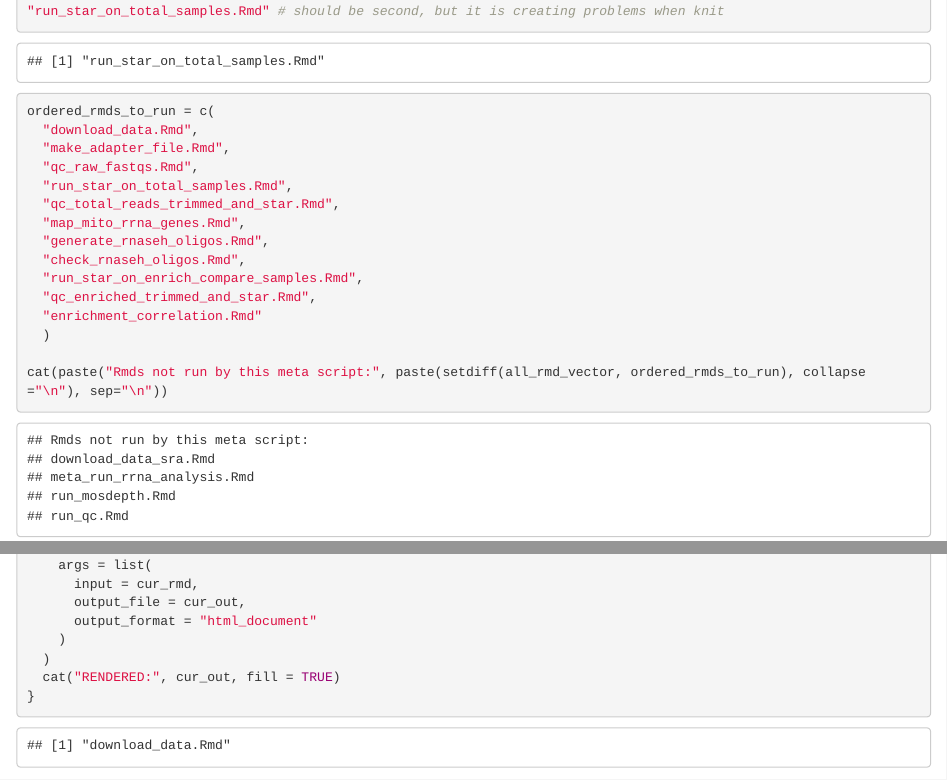
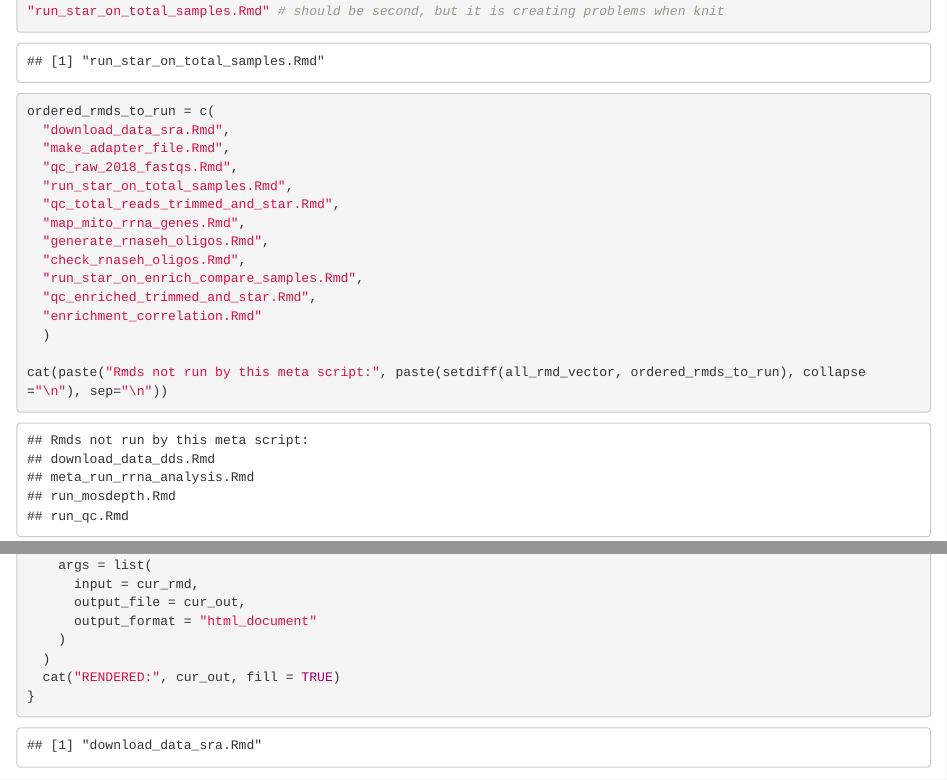
Before and after one commit to graneklab/rna_enrichment, an R Markdown document (2018_analysis/meta_run_rrna_analysis.Rmd): the page in a window 1100 px wide, from 1100 px down, and a second part further down, joined at a grey line. Rendered offline with R 4.5, knitr and Pandoc, with nearby package versions; some code elsewhere in the file could not run offline.

Commit message:
qc_raw_2018_fastqs.Rmd: adjusted for FASTQs from SRA

````diff
--- a/2018_analysis/meta_run_rrna_analysis.Rmd
+++ b/2018_analysis/meta_run_rrna_analysis.Rmd
@@ -36,9 +36,9 @@ list.files(pattern = ".Rmd") ->
 "run_star_on_total_samples.Rmd" # should be second, but it is creating problems when knit
 
 ordered_rmds_to_run = c(
-  "download_data.Rmd",
+  "download_data_sra.Rmd",
   "make_adapter_file.Rmd",
-  "qc_raw_fastqs.Rmd",
+  "qc_raw_2018_fastqs.Rmd",
   "run_star_on_total_samples.Rmd",
   "qc_total_reads_trimmed_and_star.Rmd",
   "map_mito_rrna_genes.Rmd",
--- /dev/null
+++ b/2018_analysis/qc_raw_2018_fastqs.Rmd
@@ -0,0 +1,51 @@
+---
+title: "Run QC"
+output: html_document
+---
+
+```{r setup, include=FALSE}
+knitr::opts_chunk$set(echo = TRUE)
+```
+
+```{r}
+source("run_config.R")
+
+library(readr)
+library(dplyr)
+```
+
+## Load Metadata From File
+```{r}
+accessions_file %>%
+  read_csv %>%
+  filter(sequencing_batch=="2018") ->
+  accessions_with_meta_2018
+accessions_with_meta_2018
+```
+```{r}
+accessions_with_meta_2018 %>%
+  pull(Run) %>%
+  paste0(".fastq.gz") %>%
+  file.path(sra_dir,.) ->
+  fastq_2018_paths
+fastq_2018_paths
+```
+
+```{r}
+fastq_2018_paths %>%
+  paste(collapse = " ") %>%
+  Sys.setenv(FASTQS_2018=.)
+```
+
+
+```{bash engine.path="/bin/bash"}
+echo $FASTQS_2018
+```
+
+```{bash engine.path="/bin/bash"}
+fastqc --quiet --threads $TOTAL_THREADS $FASTQS_2018 --adapters $FASTQC_ADAPTERS --outdir $QC_RAW_DIR
+```
+
+```{bash engine.path="/bin/bash"}
+multiqc --force $QC_RAW_DIR --outdir ${QC_DIR} --filename multiqc_total_reads_raw.html
+```
--- a/2018_analysis/qc_raw_fastqs.Rmd
+++ /dev/null
@@ -1,24 +0,0 @@
----
-title: "Run QC"
-output: html_document
----
-
-```{r setup, include=FALSE}
-knitr::opts_chunk$set(echo = TRUE)
-```
-
-```{r}
-source("run_config.R")
-```
-
-```{bash engine.path="/bin/bash"}
-ls $RAW_FASTQS/*.fastq.gz
-```
-
-```{bash engine.path="/bin/bash"}
-fastqc --quiet --threads $TOTAL_THREADS $RAW_FASTQS/*.fastq.gz --adapters $FASTQC_ADAPTERS --outdir $QC_RAW_DIR
-```
-
-```{bash engine.path="/bin/bash"}
-multiqc --force $QC_RAW_DIR --outdir ${QC_DIR} --filename multiqc_total_reads_raw.html
-```
````
Also changed, not shown: 2018_analysis/download_data_dds.Rmd (renamed from 2018_analysis/download_data.Rmd).
